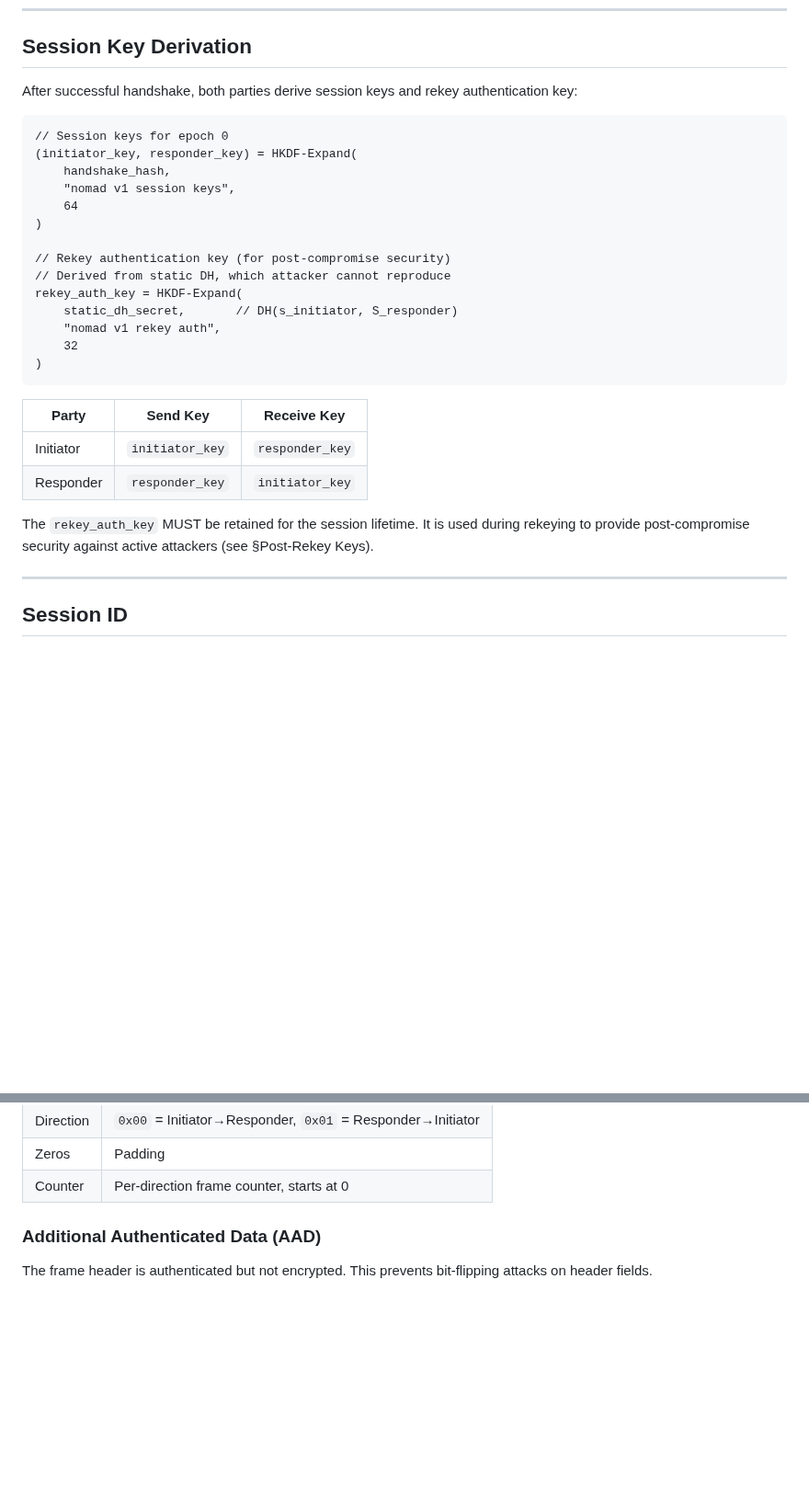
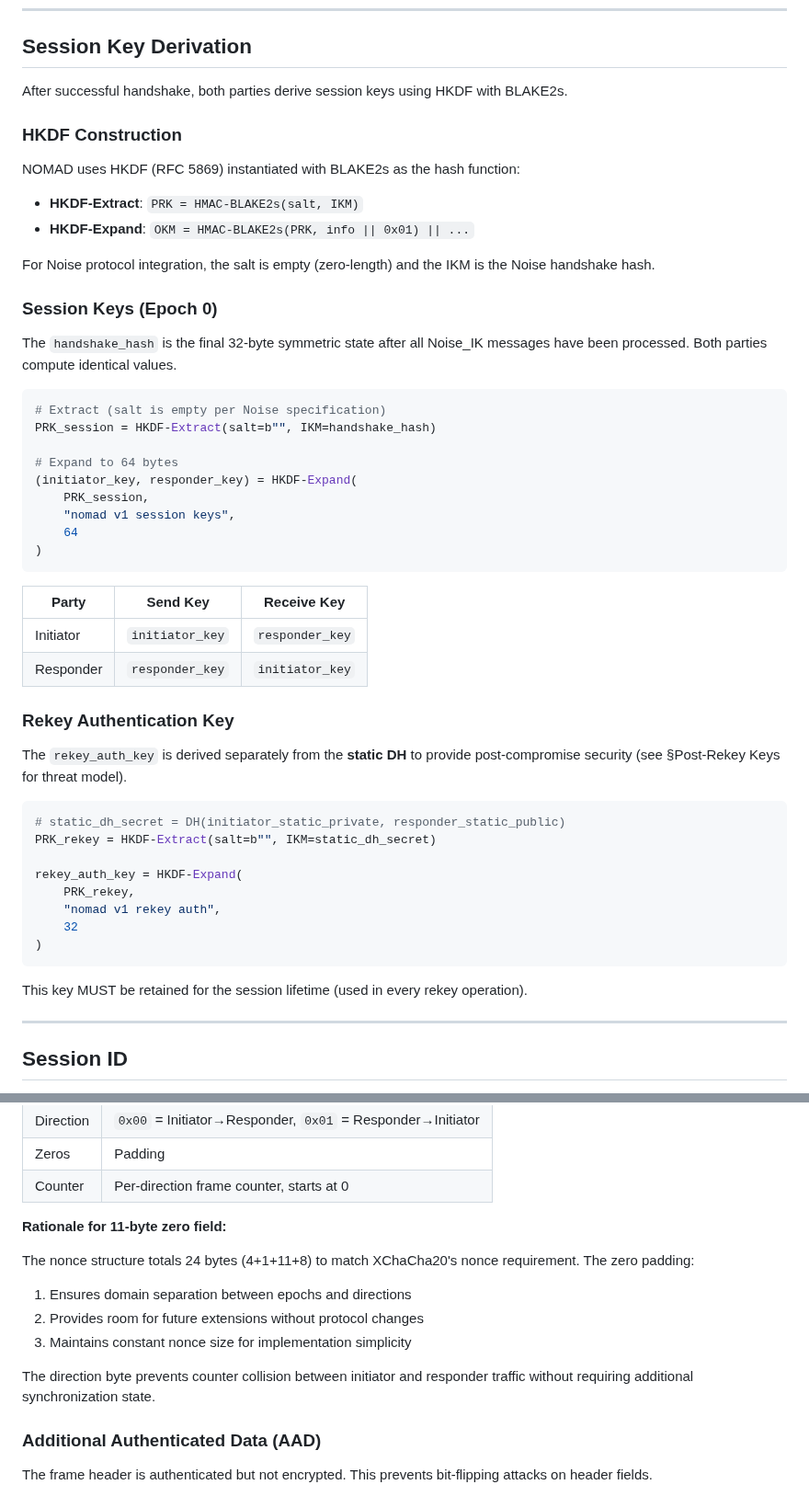
Before and after one commit to DanEscher98/nomad-specs, a Markdown page: specs/1-SECURITY.md, 2 parts joined by grey strips. Shown at 92% size. Drawn GitHub-style; blank space fills up the shorter version.

````diff
--- a/specs/1-SECURITY.md
+++ b/specs/1-SECURITY.md
@@ -105,22 +105,31 @@ packet
 
 ## Session Key Derivation
 
-After successful handshake, both parties derive session keys and rekey authentication key:
+After successful handshake, both parties derive session keys using HKDF with BLAKE2s.
 
-```
-// Session keys for epoch 0
+### HKDF Construction
+
+NOMAD uses HKDF (RFC 5869) instantiated with BLAKE2s as the hash function:
+- **HKDF-Extract**: `PRK = HMAC-BLAKE2s(salt, IKM)`
+- **HKDF-Expand**: `OKM = HMAC-BLAKE2s(PRK, info || 0x01) || ...`
+
+For Noise protocol integration, the salt is empty (zero-length) and the IKM
+is the Noise handshake hash.
+
+### Session Keys (Epoch 0)
+
+The `handshake_hash` is the final 32-byte symmetric state after all Noise_IK
+messages have been processed. Both parties compute identical values.
+
+```python
+# Extract (salt is empty per Noise specification)
+PRK_session = HKDF-Extract(salt=b"", IKM=handshake_hash)
+
+# Expand to 64 bytes
 (initiator_key, responder_key) = HKDF-Expand(
-    handshake_hash,
+    PRK_session,
     "nomad v1 session keys",
     64
-)
-
-// Rekey authentication key (for post-compromise security)
-// Derived from static DH, which attacker cannot reproduce
-rekey_auth_key = HKDF-Expand(
-    static_dh_secret,       // DH(s_initiator, S_responder)
-    "nomad v1 rekey auth",
-    32
 )
 ```
 
@@ -129,7 +138,23 @@ rekey_auth_key = HKDF-Expand(
 | Initiator | `initiator_key` | `responder_key` |
 | Responder | `responder_key` | `initiator_key` |
 
-The `rekey_auth_key` MUST be retained for the session lifetime. It is used during rekeying to provide post-compromise security against active attackers (see §Post-Rekey Keys).
+### Rekey Authentication Key
+
+The `rekey_auth_key` is derived separately from the **static DH** to provide
+post-compromise security (see §Post-Rekey Keys for threat model).
+
+```python
+# static_dh_secret = DH(initiator_static_private, responder_static_public)
+PRK_rekey = HKDF-Extract(salt=b"", IKM=static_dh_secret)
+
+rekey_auth_key = HKDF-Expand(
+    PRK_rekey,
+    "nomad v1 rekey auth",
+    32
+)
+```
+
+This key MUST be retained for the session lifetime (used in every rekey operation).
 
 ---
 
@@ -230,6 +267,17 @@ packet
 | Direction | `0x00` = Initiator→Responder, `0x01` = Responder→Initiator |
 | Zeros | Padding |
 | Counter | Per-direction frame counter, starts at 0 |
+
+**Rationale for 11-byte zero field:**
+
+The nonce structure totals 24 bytes (4+1+11+8) to match XChaCha20's nonce requirement.
+The zero padding:
+1. Ensures domain separation between epochs and directions
+2. Provides room for future extensions without protocol changes
+3. Maintains constant nonce size for implementation simplicity
+
+The direction byte prevents counter collision between initiator and responder traffic
+without requiring additional synchronization state.
 
 ### Additional Authenticated Data (AAD)
 
````
Also changed, not shown: other parts of specs/1-SECURITY.md (+50 -8 lines), specs/3-SYNC.md (+42 -6 lines).
